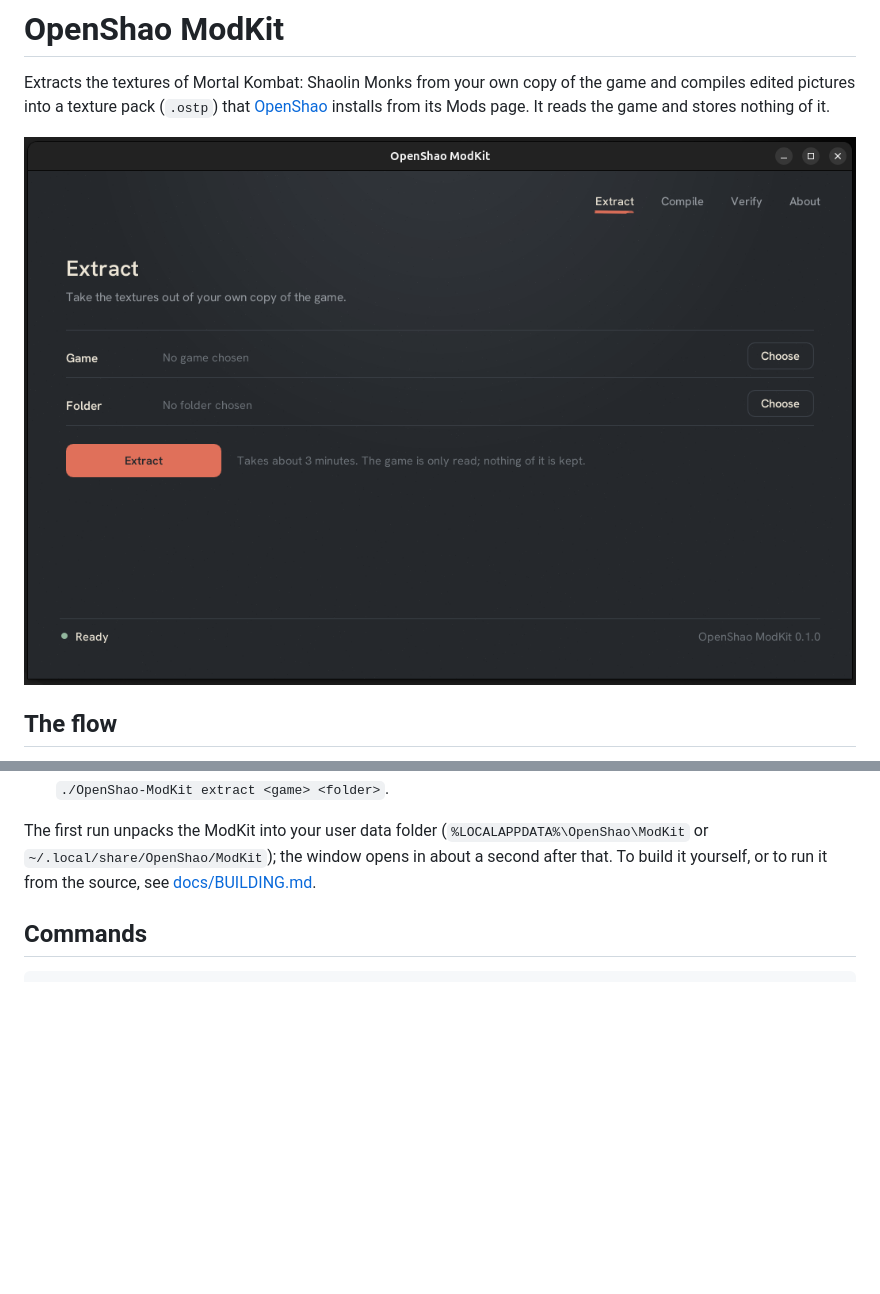
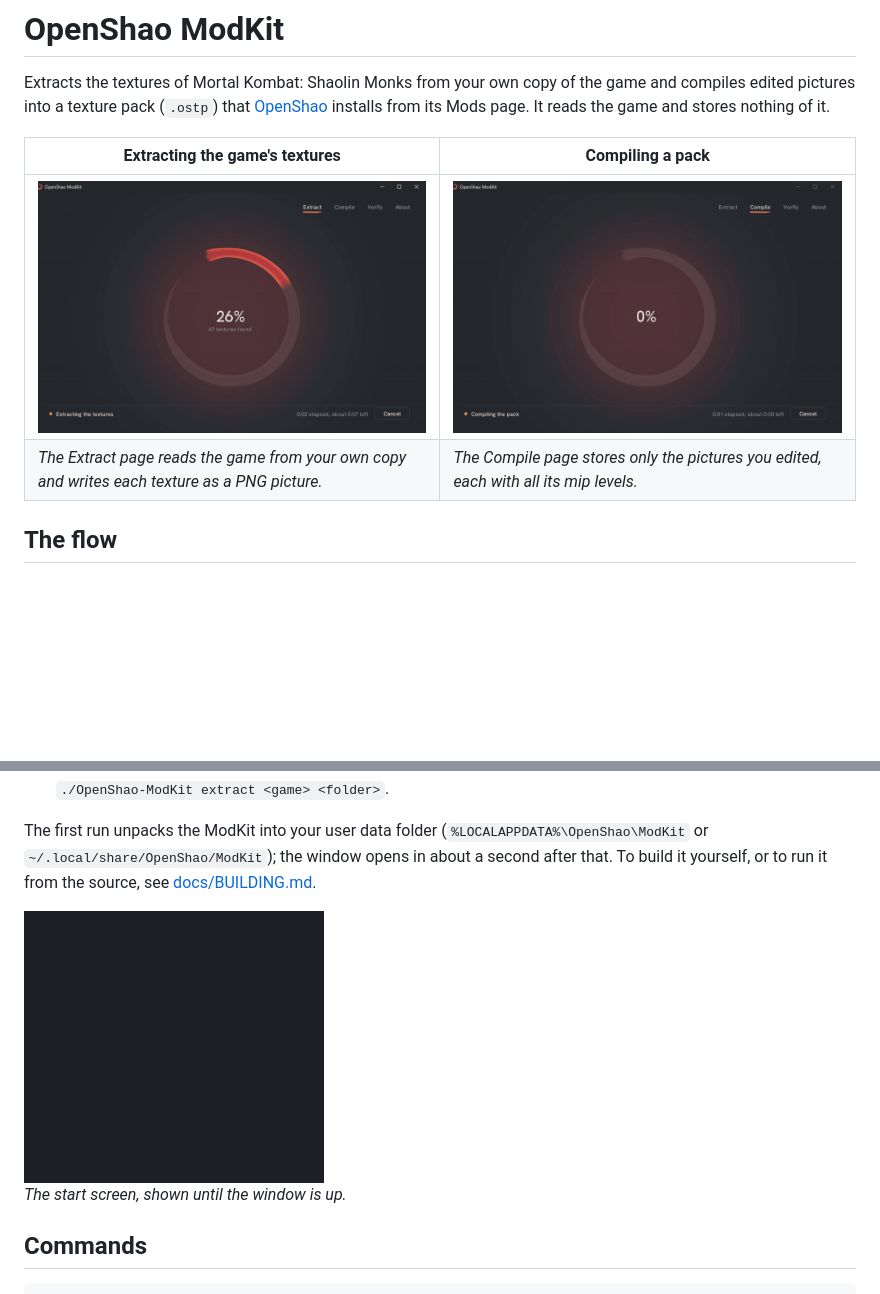
Before and after one commit to HexAbyss/OpenShao-ModKit, a Markdown page: README.md, 2 parts joined by grey strips. Drawn GitHub-style; pictures changed too: docs/images/compile-progress.gif (added), docs/images/extract-progress.gif (added), docs/images/splash.gif (added); blank space fills up the shorter version.

Commit message:
docs: show the extraction, the compilation and the start screen in the README

````diff
--- a/README.md
+++ b/README.md
@@ -3,7 +3,10 @@
 Extracts the textures of Mortal Kombat: Shaolin Monks from your own copy of the game and compiles edited pictures into a texture pack (`.ostp`)
 that [OpenShao](https://github.com/OAleex/OpenShao) installs from its Mods page. It reads the game and stores nothing of it.
 
-![The Extract page of the ModKit](docs/images/window-extract.png)
+| Extracting the game's textures | Compiling a pack |
+| --- | --- |
+| ![The Extract page while it writes the game's textures](docs/images/extract-progress.gif) | ![The Compile page while it builds a pack](docs/images/compile-progress.gif) |
+| *The Extract page reads the game from your own copy and writes each texture as a PNG picture.* | *The Compile page stores only the pictures you edited, each with all its mip levels.* |
 
 ## The flow
 
@@ -37,6 +40,10 @@ Each download holds the program, a `readme.txt` and a `licenses` folder.
 The first run unpacks the ModKit into your user data folder (`%LOCALAPPDATA%\OpenShao\ModKit` or `~/.local/share/OpenShao/ModKit`); the window opens in about a
 second after that. To build it yourself, or to run it from the source, see [docs/BUILDING.md](docs/BUILDING.md).
 
+<img src="docs/images/splash.gif" alt="The start screen shown while the ModKit starts" width="300">
+
+*The start screen, shown until the window is up.*
+
 ## Commands
 
 ```
````
